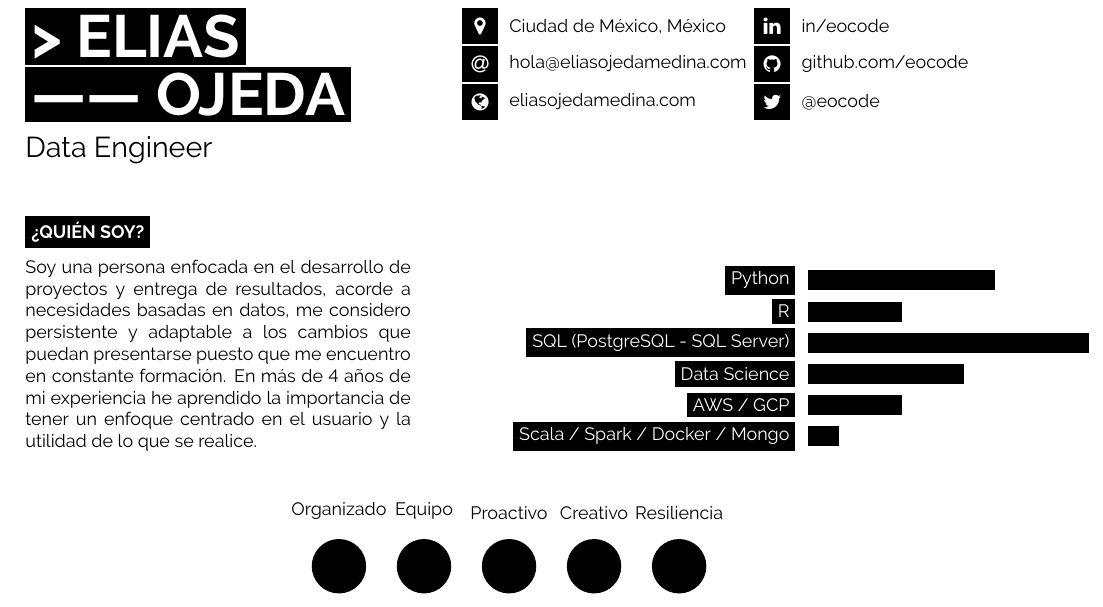
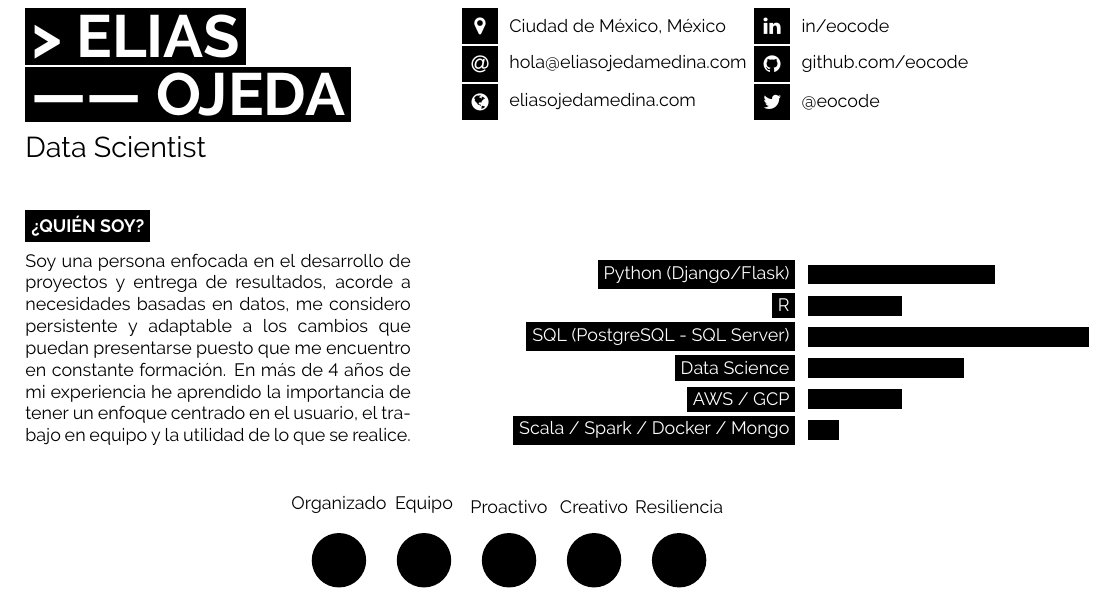
Before and after one commit to eocode/Biografia-y-CV, a LaTeX CV (CV-Elias Ojeda Medina.tex): part of the page, cut so that both start at the same text. Compiled offline with pdfLaTeX.

Commit message:
Update CV

```diff
--- a/CV-Elias Ojeda Medina.tex
+++ b/CV-Elias Ojeda Medina.tex
@@ -13,7 +13,7 @@
 
 	\vspace{6pt}
 
-	{\huge Data Engineer} % Career or current job title
+	{\huge Data Scientist} % Career or current job title
 \end{minipage}
 \begin{minipage}[t]{0.300\textwidth} % 27.5% of the page width for the first row of icons
 	\vspace{-\baselineskip} % Required for vertically aligning minipages
@@ -43,13 +43,13 @@
 \begin{minipage}[t]{0.4\textwidth} % 40% of the page width for the introduction text
 	\vspace{-\baselineskip} % Required for vertically aligning minipages
 
-	Soy una persona enfocada en el desarrollo de proyectos y entrega de resultados, acorde a necesidades basadas en datos, me considero persistente y adaptable a los cambios que puedan presentarse puesto que me encuentro en constante formación. En más de 4 años de mi experiencia he aprendido la importancia de tener un enfoque centrado en el usuario y la utilidad de lo que se realice. \\ % Description
+	Soy una persona enfocada en el desarrollo de proyectos y entrega de resultados, acorde a necesidades basadas en datos, me considero persistente y adaptable a los cambios que puedan presentarse puesto que me encuentro en constante formación. En más de 4 años de mi experiencia he aprendido la importancia de tener un enfoque centrado en el usuario, el trabajo en equipo y la utilidad de lo que se realice. \\ % Description
 \end{minipage}
 \hfill % Whitespace between
 \begin{minipage}[t]{0.5\textwidth} % 50% of the page for the skills bar chart
 	\vspace{-\baselineskip} % Required for vertically aligning minipages
 	\begin{barchart}{5.5}
-		\baritem{Python}{60}
+		\baritem{Python (Django/Flask)}{60}
 		\baritem{R}{30}
 		\baritem{SQL (PostgreSQL - SQL Server)}{90}
 		\baritem{\href{https://github.com/eocode/Love-Data-with-Python-SQL-R-Scala}{Data Science}}{50}
```
Also changed, not shown: CV-Elias Ojeda Medina.pdf, 2 other files.
